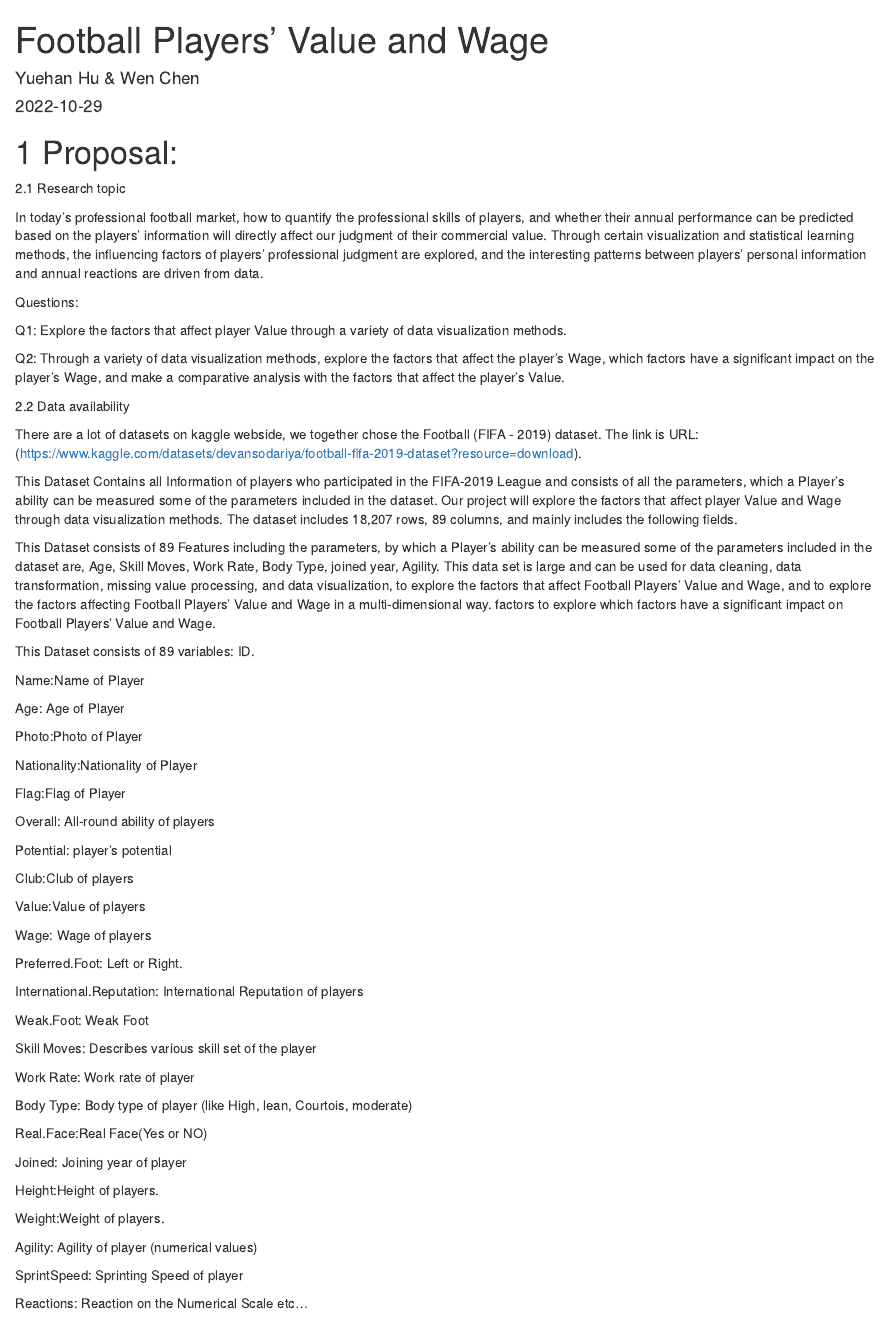
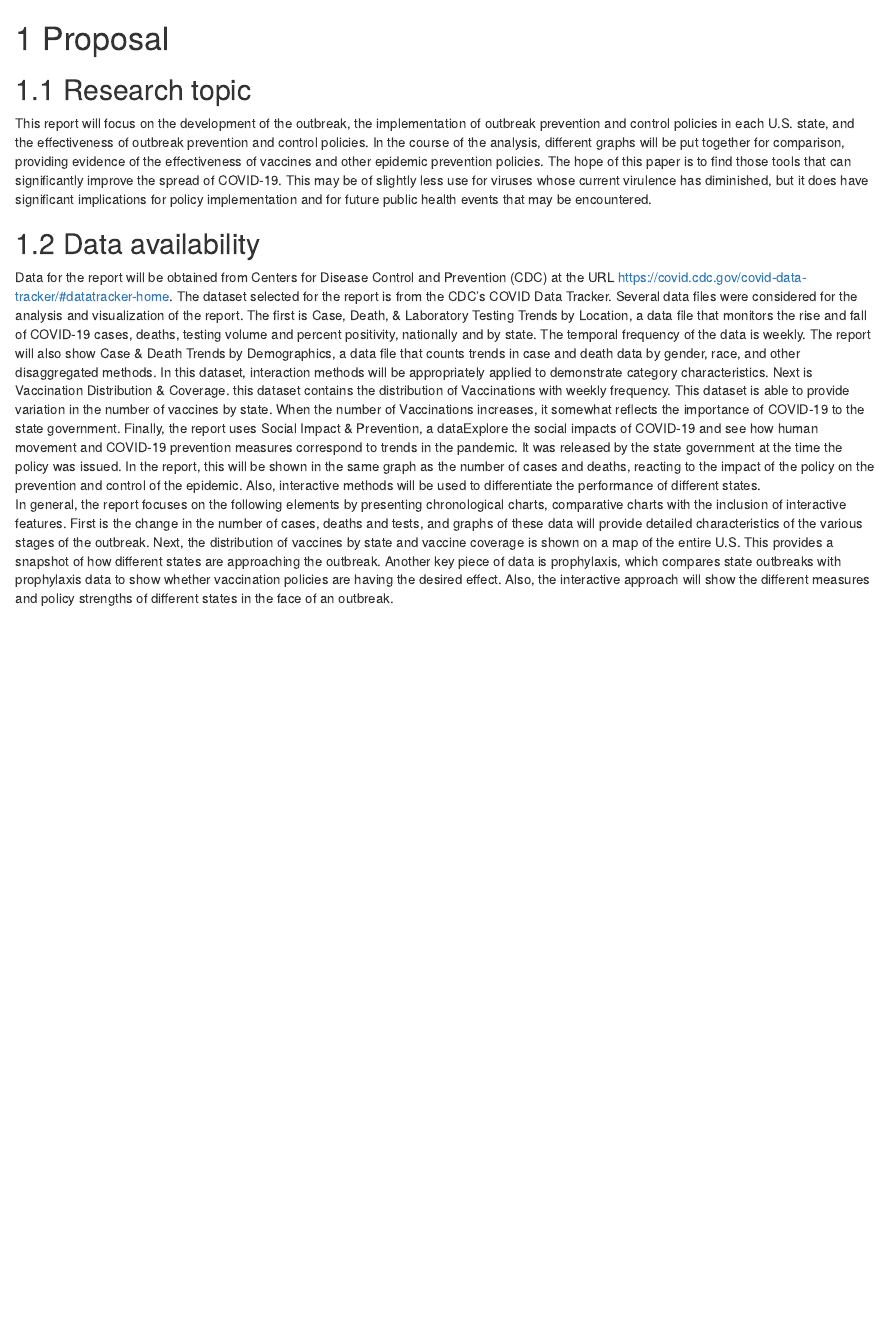
Before and after one commit to yuehanhu/footballplayervalue, an R Markdown document (proposal.Rmd): the page in a window 1100 px wide, from its top. Rendered offline with R 4.5, knitr and Pandoc, with nearby package versions; drawn as R Markdown's standard HTML page in place of the format the file asks for.

Commit message:
second version

```diff
--- a/proposal.Rmd
+++ b/proposal.Rmd
@@ -1,80 +1,8 @@
----
-title: "Football Players' Value and Wage"
-author: 'Yuehan Hu & Wen Chen'
-date: '2022-10-29'
-output: html_document
----
+# Proposal
 
-# Proposal:
+## Research topic
+This report will focus on the development of the outbreak, the implementation of outbreak prevention and control policies in each U.S. state, and the effectiveness of outbreak prevention and control policies. In the course of the analysis, different graphs will be put together for comparison, providing evidence of the effectiveness of vaccines and other epidemic prevention policies. The hope of this paper is to find those tools that can significantly improve the spread of COVID-19. This may be of slightly less use for viruses whose current virulence has diminished, but it does have significant implications for policy implementation and for future public health events that may be encountered.
 
-2.1 Research topic
-
-In today's professional football market, how to quantify the professional skills of players, and whether their annual performance can be predicted based on the players' information will directly affect our judgment of their commercial value. Through certain visualization and statistical learning methods, the influencing factors of players' professional judgment are explored, and the interesting patterns between players' personal information and annual reactions are driven from data.
-
-Questions:
-
-Q1: Explore the factors that affect player Value through a variety of data visualization methods.
-
-Q2: Through a variety of data visualization methods, explore the factors that affect the player's Wage, which factors have a significant impact on the player's Wage, and make a comparative analysis with the factors that affect the player's Value.
-
-2.2 Data availability
-
-There are a lot of datasets on kaggle webside, we together chose the Football (FIFA - 2019) dataset. The link is
-URL: (https://www.kaggle.com/datasets/devansodariya/football-fifa-2019-dataset?resource=download).
-
-This Dataset Contains all Information of players who participated in the
-FIFA-2019 League and consists of all the parameters, which a Player's ability can be measured some of the parameters included in the dataset. Our project will explore the factors that affect player Value and Wage through data visualization methods. The dataset includes 18,207 rows, 89 columns, and mainly includes the following fields.
-
-This Dataset consists of 89 Features including the parameters, by which a Player's ability can be measured some of the parameters included in the dataset are,
-Age, Skill Moves, Work Rate, Body Type, joined year, Agility.
-This data set is large and can be used for data cleaning, data transformation, missing value processing, and data visualization, to explore the factors that affect Football Players' Value and Wage, and to explore the factors affecting Football Players' Value and Wage in a multi-dimensional way. factors to explore which factors have a significant impact on Football Players' Value and Wage.
-
-This Dataset consists of 89 variables:
-ID.
-
-Name:Name of Player
-
-Age: Age of Player
-
-Photo:Photo of Player
-
-Nationality:Nationality of Player
-
-Flag:Flag of Player
-
-Overall: All-round ability of players
-
-Potential: player's potential
-
-Club:Club of players
-
-Value:Value of players
-
-Wage: Wage of players
-
-Preferred.Foot: Left or Right.
-
-International.Reputation: International Reputation of players
-
-Weak.Foot: Weak Foot
-
-Skill Moves: Describes various skill set of the player
-
-Work Rate: Work rate of player
-
-Body Type: Body type of player (like High, lean, Courtois, moderate)
-
-Real.Face:Real Face(Yes or NO)
-
-Joined: Joining year of player
-
-Height:Height of players.
-
-Weight:Weight of players.
-
-Agility: Agility of player (numerical values)
-
-SprintSpeed: Sprinting Speed of player
-
-Reactions: Reaction on the Numerical Scale
-etc...
+## Data availability
+Data for the report will be obtained from Centers for Disease Control and Prevention (CDC) at the URL https://covid.cdc.gov/covid-data-tracker/#datatracker-home. The dataset selected for the report is from the CDC's COVID Data Tracker. Several data files were considered for the analysis and visualization of the report. The first is Case, Death, & Laboratory Testing Trends by Location, a data file that monitors the rise and fall of COVID-19 cases, deaths, testing volume and percent positivity, nationally and by state. The temporal frequency of the data is weekly. The report will also show Case & Death Trends by Demographics, a data file that counts trends in case and death data by gender, race, and other disaggregated methods. In this dataset, interaction methods will be appropriately applied to demonstrate category characteristics. Next is Vaccination Distribution & Coverage. this dataset contains the distribution of Vaccinations with weekly frequency. This dataset is able to provide variation in the number of vaccines by state. When the number of Vaccinations increases, it somewhat reflects the importance of COVID-19 to the state government. Finally, the report uses Social Impact & Prevention, a dataExplore the social impacts of COVID-19 and see how human movement and COVID-19 prevention measures correspond to trends in the pandemic. It was released by the state government at the time the policy was issued. In the report, this will be shown in the same graph as the number of cases and deaths, reacting to the impact of the policy on the prevention and control of the epidemic. Also, interactive methods will be used to differentiate the performance of different states.\
+In general, the report focuses on the following elements by presenting chronological charts, comparative charts with the inclusion of interactive features. First is the change in the number of cases, deaths and tests, and graphs of these data will provide detailed characteristics of the various stages of the outbreak. Next, the distribution of vaccines by state and vaccine coverage is shown on a map of the entire U.S. This provides a snapshot of how different states are approaching the outbreak. Another key piece of data is prophylaxis, which compares state outbreaks with prophylaxis data to show whether vaccination policies are having the desired effect. Also, the interactive approach will show the different measures and policy strengths of different states in the face of an outbreak.
```
